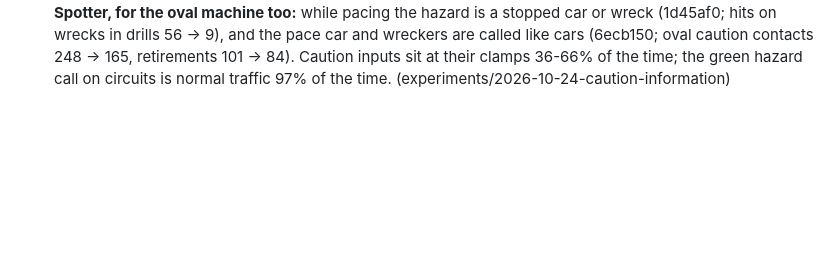
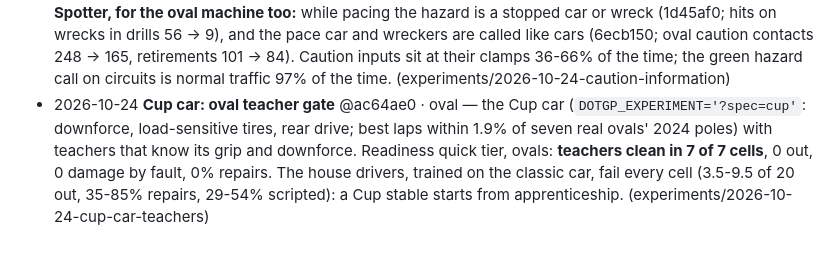
Before and after one commit to tranzillo/dotgp, a Markdown page: v2/training/RESULTS.md, the part around the change. GitHub-like rendering; blank space fills up the shorter version.

Commit message:
v2: training/RESULTS: Cup car oval teacher gate passes (teachers clean in 7 of 7 cells)
Co-Authored-By: Claude Opus 5.5 <noreply@anthropic.com>

```diff
--- a/v2/training/RESULTS.md
+++ b/v2/training/RESULTS.md
@@ -72,3 +72,4 @@ Races are 20 cars, about 25 km, 6 circuits x 3 seeds (`scripts/circuits.ts`); so
 - 2026-10-24 **road cautions traced; a field that ran dry after the flag** @this commit · both (shared race control, teachers) — on the new pit roads (1496d0e) circuit teachers failed at 40 cars (2.9 out): one race lost 39 of 40 on the last lap, all **finished**: crews fuel to the flag, the first finishers ran dry, race control's stall rule retired them and called a safety car, and every car still finishing queued behind them (road teachers never pass) and was retired in turn. Fixes: race control doesn't treat a finished car as a wreck; circuits.ts doesn't count it out; the traffic racer goes round a stopped car whatever its passing style; `wreckAhead` returns the nearest wreck. Circuit teachers clean in all three cells (40 cars 2.9 → 0.3); ovals unchanged (teachers clean in 12 of 14 with and without). Students under the safety car: off track 21-30% while catching up, crawling half the time in place; copy error ~0.4 throttle; no one missing input makes the caution teacher copyable (59% of throttle variance). **Oval machine:** the stall-rule fix applies to oval races too; the oval bench may also count finishers that stop as out. (experiments/2026-10-24-road-caution-trace)
 - 2026-10-24 **pit road width vs car size** @eb37068 · oval (track work) — does more room help crowded pit lanes? `bench.ts --experiments`, house drivers (default.json), 24 cars, 60 laps, 6 seeds on speedway, flat and 2 generated ovals; new pit-road numbers (contacts and damage in pit cycles, entry-to-track time). **Pit road 1.33x wider: no effect** (contacts and damage within noise on all 4). **2 m cars (`?car=2`): pit-cycle contacts down by a third to two thirds** (speedway 29.5 -> 19.8, flat 38.0 -> 17.2, generated 23.8 -> 7.3 a race), pit damage down on flat and the generated oval, damage done by fault down on 3 of 4, nothing worse. 2 m cars on 0.75x tracks: pit contacts down on flat and one generated oval (-17, -11), but the other generated oval worse (retirements 1.0 -> 2.3, cautions 0.7 -> 1.8) and flat more damage stops. Pit-lane time unchanged everywhere. Reading: crowding is about the cars' size against the lanes, not the lane widths we chose; supports landing 2 m cars (TRACK-CHANGES 3) and keeping pit road widths. Caveat: the A side differs a little between the three benches (other work landed during the runs), so compare within a bench.
 - 2026-10-24 **under caution: practice, cornering, and what the team tells drivers** @6ecb150 · both (shared spotter) — road cautions retrained on the fixed teachers: no cleaner (17.9-18.2 / 37.1 out). PPO in safety car drills (`roadCautions.ts --ppo 1`): drills flat, readiness sprint 6.8 -> 3.9, long races unchanged. The caution network corners far worse than the racing network (~700 off-track trips in 8 drills vs 108); racing-net steering under the safety car (`ROAD_CAUTION_THROTTLE`) didn't change races. **Audit** (`scripts/audit.ts`): under caution only 57% (ovals) / 54% (circuits) of damaging contacts came from a car the radio had named (88-92% under green); the pace car / safety car was the other car in 70 / 15 of them, never called. **Spotter, for the oval machine too:** while pacing the hazard is a stopped car or wreck (1d45af0; hits on wrecks in drills 56 -> 9), and the pace car and wreckers are called like cars (6ecb150; oval caution contacts 248 -> 165, retirements 101 -> 84). Caution inputs sit at their clamps 36-66% of the time; the green hazard call on circuits is normal traffic 97% of the time. (experiments/2026-10-24-caution-information)
+- 2026-10-24 **Cup car: oval teacher gate** @ac64ae0 · oval — the Cup car (`DOTGP_EXPERIMENT='?spec=cup'`: downforce, load-sensitive tires, rear drive; best laps within 1.9% of seven real ovals' 2024 poles) with teachers that know its grip and downforce. Readiness quick tier, ovals: **teachers clean in 7 of 7 cells**, 0 out, 0 damage by fault, 0% repairs. The house drivers, trained on the classic car, fail every cell (3.5-9.5 of 20 out, 35-85% repairs, 29-54% scripted): a Cup stable starts from apprenticeship. (experiments/2026-10-24-cup-car-teachers)
```
Also changed, not shown: 1 other file.
